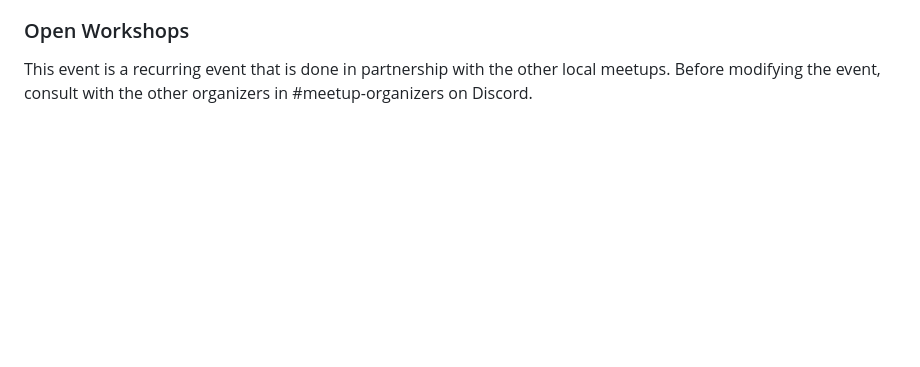
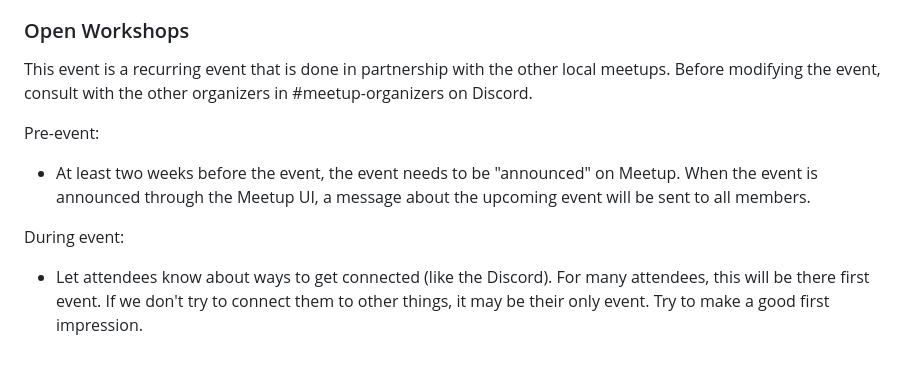
Before and after one commit to TechFrederick/community, a Markdown page: docs/python-frederick-playbook.md, the part around the change. Rendered like a GitHub page; blank space fills up the shorter version.

Commit message:
Add notes about the open workshops.

```diff
--- a/docs/python-frederick-playbook.md
+++ b/docs/python-frederick-playbook.md
@@ -225,3 +225,16 @@ This event is a recurring event that is done in partnership
 with the other local meetups.
 Before modifying the event, consult with the other organizers
 in #meetup-organizers on Discord.
+
+Pre-event:
+
+* At least two weeks before the event, the event needs to be "announced" on Meetup.
+  When the event is announced through the Meetup UI, a message about the upcoming event
+  will be sent to all members.
+
+During event:
+
+* Let attendees know about ways to get connected (like the Discord).
+  For many attendees, this will be there first event.
+  If we don't try to connect them to other things, it may be their only event.
+  Try to make a good first impression.
```
